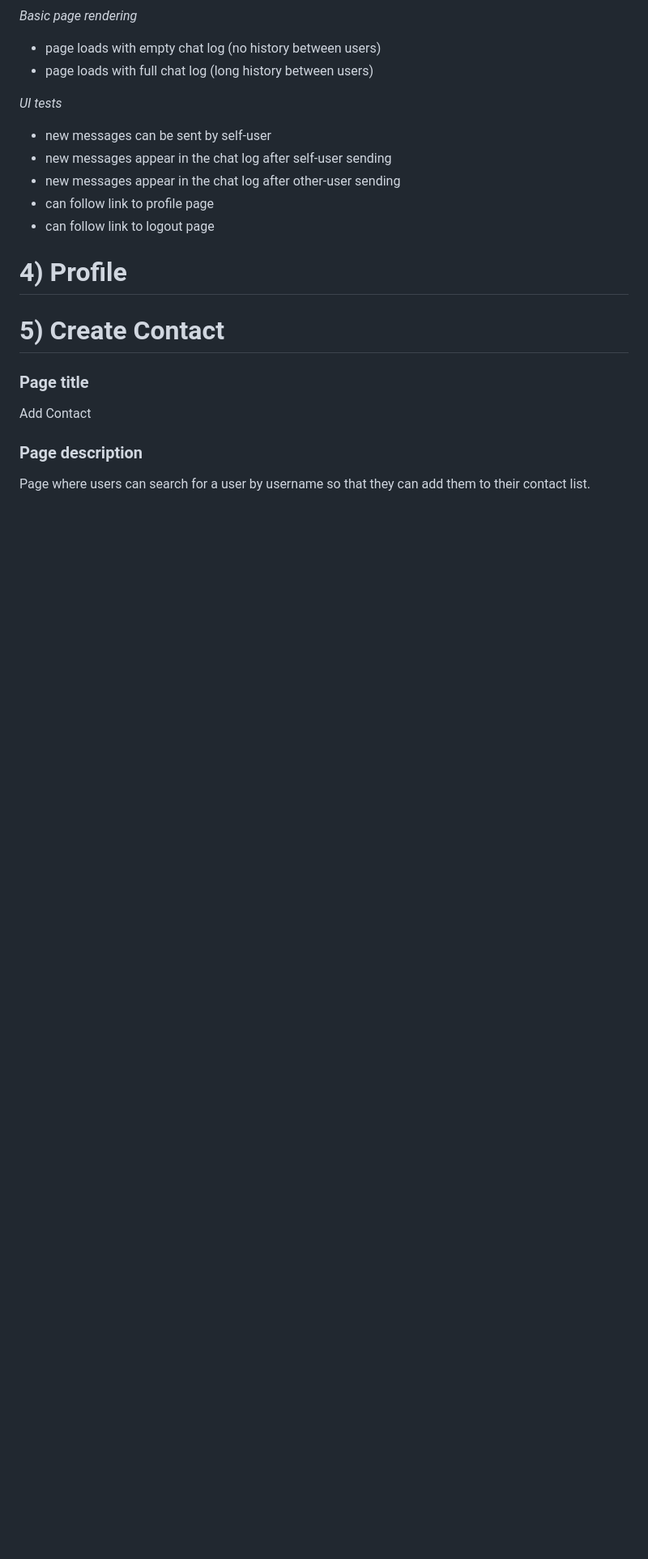
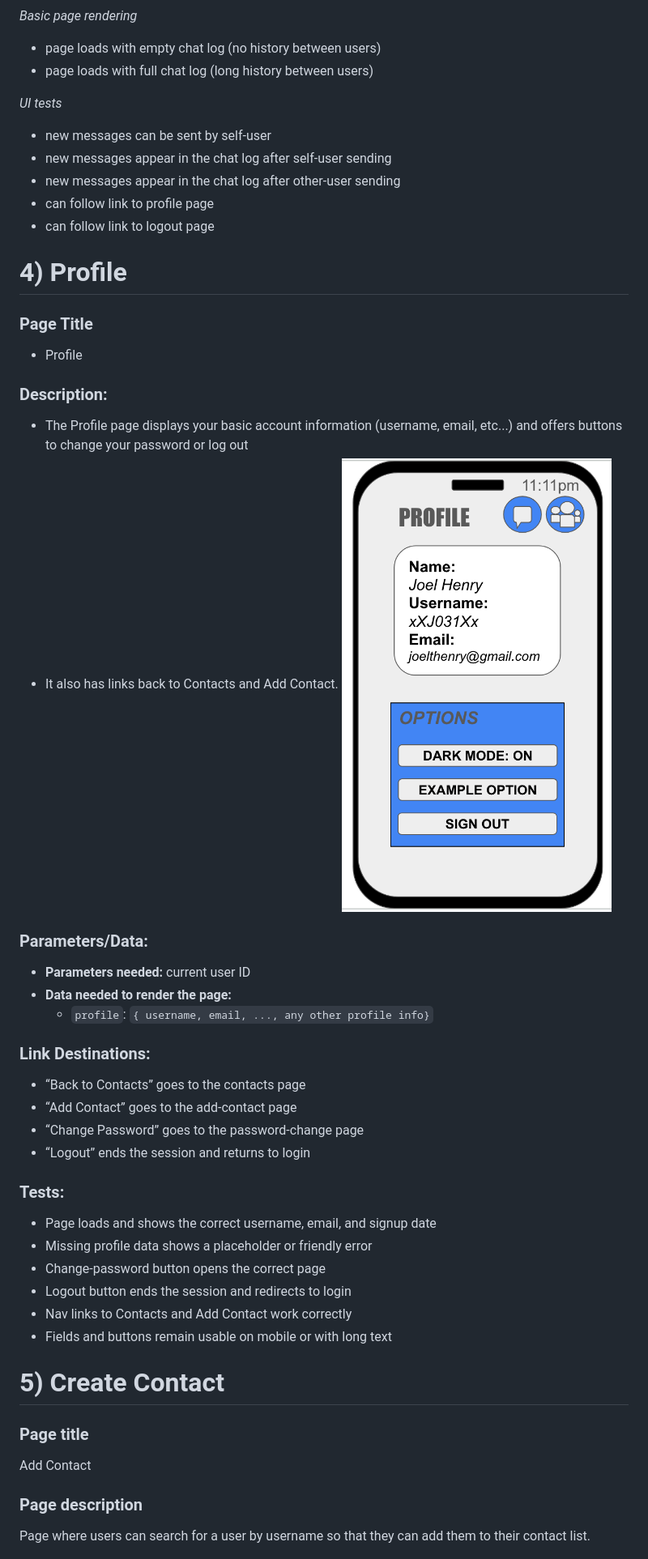
Before and after one commit to smrhoades/CSPB-3308-Team-6, a Markdown page: PAGE_TESTING/PAGE_TESTING.md, the part around the change printed below. Shown: that part at 81% size. Drawn GitHub-style; pictures changed too: PAGE_TESTING/profile-page.png (added); blank space fills up the shorter version.

```diff
--- a/PAGE_TESTING/PAGE_TESTING.md
+++ b/PAGE_TESTING/PAGE_TESTING.md
@@ -56,6 +85,32 @@ Chat
 - can follow link to logout page
 
 # 4) Profile
+### Page Title
+- Profile
+
+### Description:
+- The Profile page displays your basic account information (username, email, etc...) and offers buttons to change your password or log out
+- It also has links back to Contacts and Add Contact.
+![Profile Page](profile-page.png)
+
+### Parameters/Data:
+- **Parameters needed:** current user ID
+- **Data needed to render the page:**
+    - `profile`: `{ username, email, ..., any other profile info}`
+
+### Link Destinations:
+- “Back to Contacts” goes to the contacts page
+- “Add Contact” goes to the add-contact page
+- “Change Password” goes to the password-change page
+- “Logout” ends the session and returns to login
+
+### Tests:
+- Page loads and shows the correct username, email, and signup date
+- Missing profile data shows a placeholder or friendly error
+- Change-password button opens the correct page
+- Logout button ends the session and redirects to login
+- Nav links to Contacts and Add Contact work correctly
+- Fields and buttons remain usable on mobile or with long text
 
 # 5) Create Contact
 ### Page title
```
Also changed, not shown: other parts of PAGE_TESTING/PAGE_TESTING.md (+29 -0 lines), PAGE_TESTING/contacts-page.png (added).
